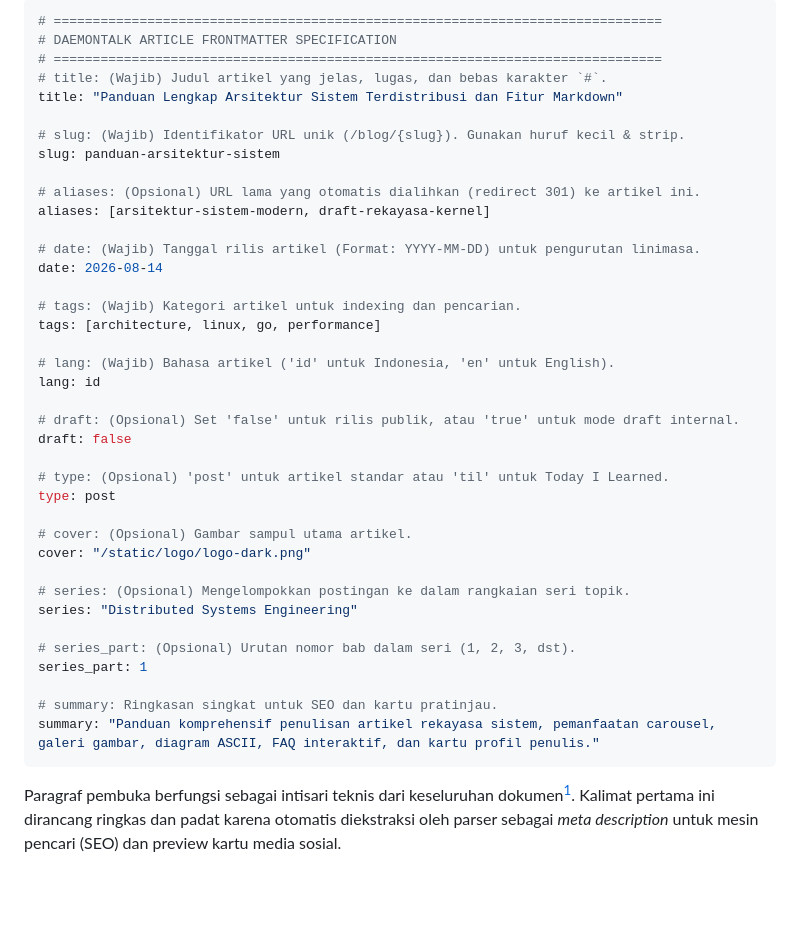
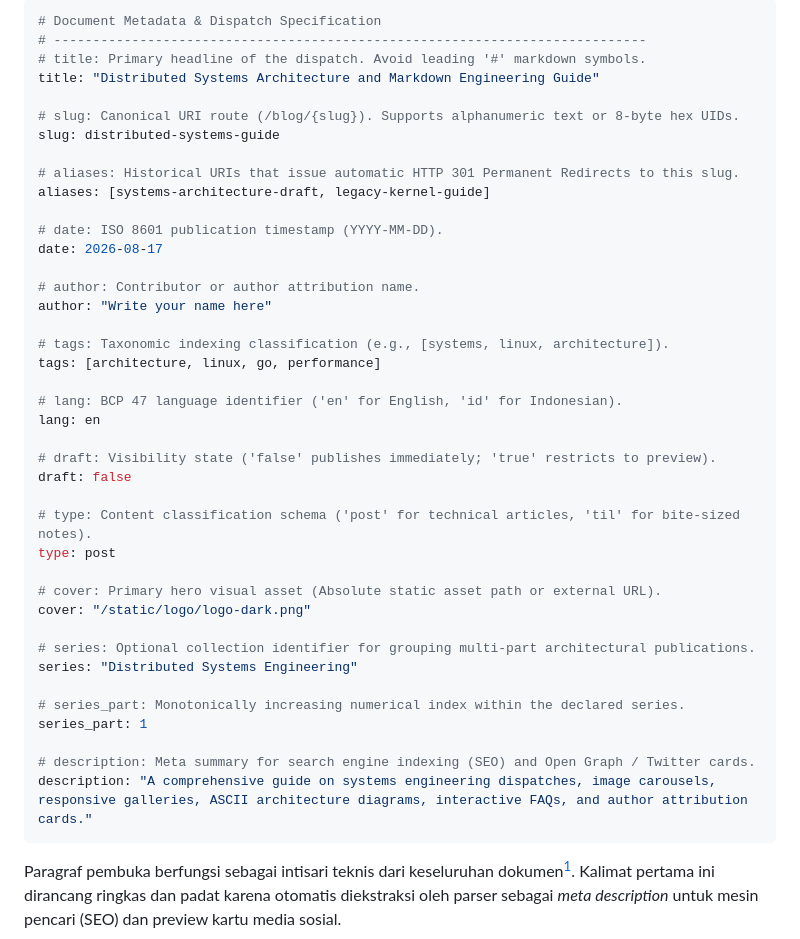
Before and after one commit to dafagareth/daemontalk, a Markdown page: docs/template.md, the part around the change. GitHub-like rendering; blank space fills up the shorter version.

```diff
--- a/docs/template.md
+++ b/docs/template.md
@@ -1,42 +1,44 @@
 ---
-# ==============================================================================
-# DAEMONTALK ARTICLE FRONTMATTER SPECIFICATION
-# ==============================================================================
-# title: (Wajib) Judul artikel yang jelas, lugas, dan bebas karakter `#`.
-title: "Panduan Lengkap Arsitektur Sistem Terdistribusi dan Fitur Markdown"
+# Document Metadata & Dispatch Specification
+# ----------------------------------------------------------------------------
+# title: Primary headline of the dispatch. Avoid leading '#' markdown symbols.
+title: "Distributed Systems Architecture and Markdown Engineering Guide"
 
-# slug: (Wajib) Identifikator URL unik (/blog/{slug}). Gunakan huruf kecil & strip.
-slug: panduan-arsitektur-sistem
+# slug: Canonical URI route (/blog/{slug}). Supports alphanumeric text or 8-byte hex UIDs.
+slug: distributed-systems-guide
 
-# aliases: (Opsional) URL lama yang otomatis dialihkan (redirect 301) ke artikel ini.
-aliases: [arsitektur-sistem-modern, draft-rekayasa-kernel]
+# aliases: Historical URIs that issue automatic HTTP 301 Permanent Redirects to this slug.
+aliases: [systems-architecture-draft, legacy-kernel-guide]
 
-# date: (Wajib) Tanggal rilis artikel (Format: YYYY-MM-DD) untuk pengurutan linimasa.
-date: 2026-08-14
+# date: ISO 8601 publication timestamp (YYYY-MM-DD).
+date: 2026-08-17
 
-# tags: (Wajib) Kategori artikel untuk indexing dan pencarian.
+# author: Contributor or author attribution name.
+author: "Write your name here"
+
+# tags: Taxonomic indexing classification (e.g., [systems, linux, architecture]).
 tags: [architecture, linux, go, performance]
 
-# lang: (Wajib) Bahasa artikel ('id' untuk Indonesia, 'en' untuk English).
-lang: id
+# lang: BCP 47 language identifier ('en' for English, 'id' for Indonesian).
+lang: en
 
-# draft: (Opsional) Set 'false' untuk rilis publik, atau 'true' untuk mode draft internal.
+# draft: Visibility state ('false' publishes immediately; 'true' restricts to preview).
 draft: false
 
-# type: (Opsional) 'post' untuk artikel standar atau 'til' untuk Today I Learned.
+# type: Content classification schema ('post' for technical articles, 'til' for bite-sized notes).
 type: post
 
-# cover: (Opsional) Gambar sampul utama artikel.
+# cover: Primary hero visual asset (Absolute static asset path or external URL).
 cover: "/static/logo/logo-dark.png"
 
-# series: (Opsional) Mengelompokkan postingan ke dalam rangkaian seri topik.
+# series: Optional collection identifier for grouping multi-part architectural publications.
 series: "Distributed Systems Engineering"
 
-# series_part: (Opsional) Urutan nomor bab dalam seri (1, 2, 3, dst).
+# series_part: Monotonically increasing numerical index within the declared series.
 series_part: 1
 
-# summary: Ringkasan singkat untuk SEO dan kartu pratinjau.
-summary: "Panduan komprehensif penulisan artikel rekayasa sistem, pemanfaatan carousel, galeri gambar, diagram ASCII, FAQ interaktif, dan kartu profil penulis."
+# description: Meta summary for search engine indexing (SEO) and Open Graph / Twitter cards.
+description: "A comprehensive guide on systems engineering dispatches, image carousels, responsive galleries, ASCII architecture diagrams, interactive FAQs, and author attribution cards."
 ---
 
 Paragraf pembuka berfungsi sebagai intisari teknis dari keseluruhan dokumen[^1]. Kalimat pertama ini dirancang ringkas dan padat karena otomatis diekstraksi oleh parser sebagai *meta description* untuk mesin pencari (SEO) dan preview kartu media sosial.
```
Also changed, not shown: content/template.md (+18 -19 lines).
